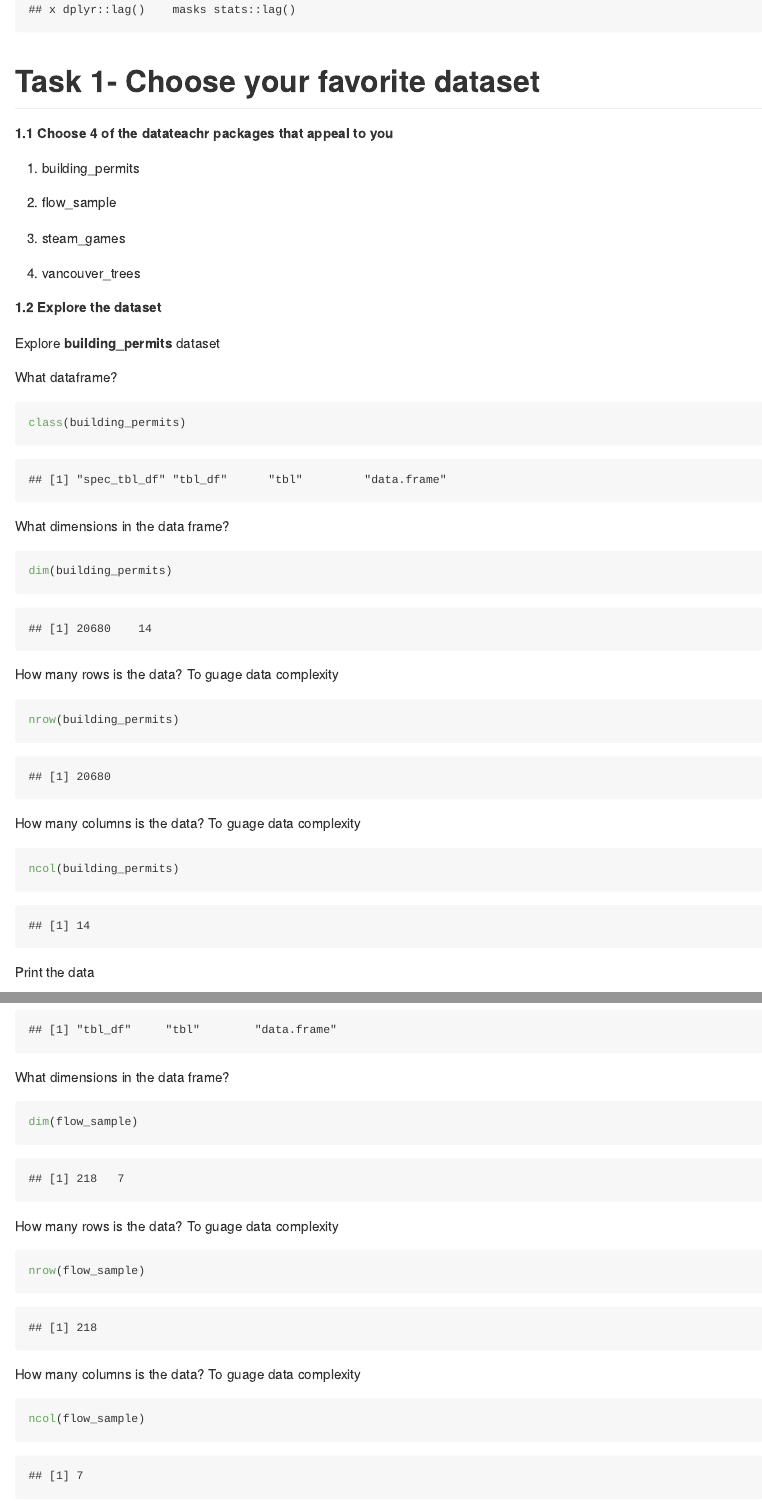
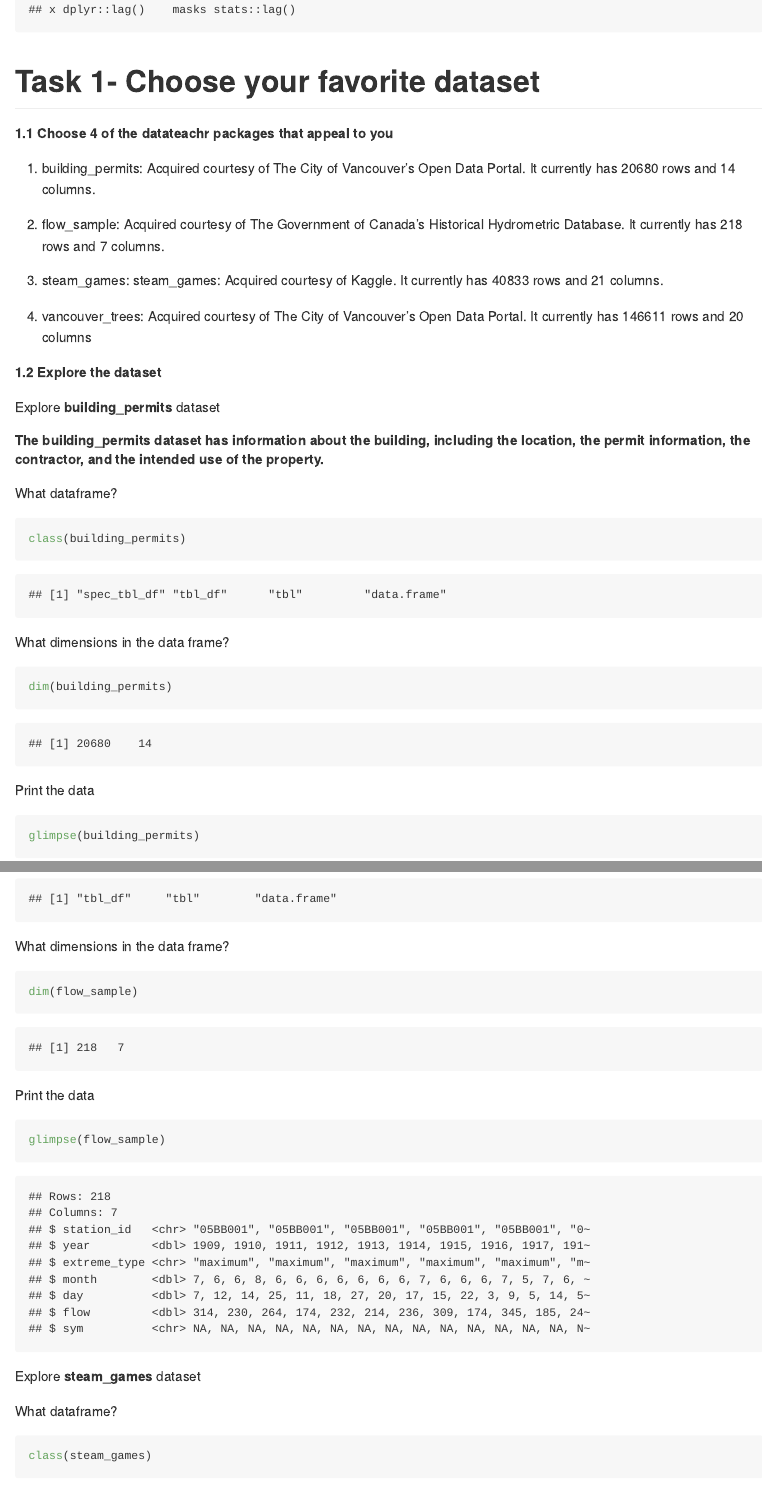
Before and after one commit to stat545ubc-2021/Andrea_Ku_MiniDataAnalysis, an R Markdown document (Milestone1/AKu_MiniDataAnalysis_1.Rmd): the page in a window 1100 px wide, from 660 px down, and a second part further down, joined at a grey line. The pictures show the output file Milestone1/AKu_MiniDataAnalysis_1.md that the author committed with the source, drawn offline in the style of GitHub.

Commit message:
Final Updates finished

````diff
--- a/Milestone1/AKu_MiniDataAnalysis_1.Rmd
+++ b/Milestone1/AKu_MiniDataAnalysis_1.Rmd
@@ -25,40 +25,38 @@ library(tidyverse)
 
 **1.1 Choose 4 of the datateachr packages that appeal to you**
 
- 1. building_permits
+ 1. building_permits: Acquired courtesy of The City of Vancouver’s Open Data Portal. It currently has 20680 rows and 14 columns.
 
- 2. flow_sample
+ 2. flow_sample: Acquired courtesy of The Government of Canada’s Historical Hydrometric Database. It currently has 218 rows and 7 columns.
 
- 3. steam_games
+ 3. steam_games: steam_games: Acquired courtesy of Kaggle. It currently has 40833 rows and 21 columns.
 
- 4. vancouver_trees
+ 4. vancouver_trees: Acquired courtesy of The City of Vancouver’s Open Data Portal. It currently has 146611 rows and 20 columns
 
 **1.2 Explore the dataset**
 
 Explore **building_permits** dataset
 
+##### The **building_permits** dataset has information about the building, including the location, the permit information, the contractor, and the intended use of the property.
+
 What dataframe?
 ```{r}
 class(building_permits)
 ```
+
 What dimensions in the data frame?
 ```{r}
 dim(building_permits)
 ```
-How many rows is the data? To guage data complexity
-```{r}
-nrow(building_permits)
-```
-How many columns is the data? To guage data complexity
-```{r}
-ncol(building_permits)
-```
+
 Print the data
 ```{r}
 glimpse(building_permits)
 ```
 
 Explore **flow_sample** dataset
+
+##### The **flow_sample** dataset has information about the flow at a specific station over several decades, including information about the time that the data was collected.
 
 What dataframe?
 ```{r}
@@ -68,14 +66,7 @@ What dimensions in the data frame?
 ```{r}
 dim(flow_sample)
 ```
-How many rows is the data? To guage data complexity
-```{r}
-nrow(flow_sample)
-```
-How many columns is the data? To guage data complexity
-```{r}
-ncol(flow_sample)
-```
+
 Print the data
 ```{r}
 glimpse(flow_sample)
@@ -91,20 +82,15 @@ What dimensions in the data frame?
 ```{r}
 dim(steam_games)
 ```
-How many rows is the data? To guage data complexity
-```{r}
-nrow(steam_games)
-```
-How many columns is the data? To guage data complexity
-```{r}
-ncol(steam_games)
-```
+
 Print the data
 ```{r}
 glimpse(steam_games)
 ```
 
 Explore **vancouver_trees** dataset
+
+##### The **vancouver_trees** dataset has information about the physical and identifing characteristics of the tree and the location of the tree within the city.
 
 What dataframe?
 ```{r}
@@ -115,13 +101,7 @@ What dimensions in the data frame?
 dim(vancouver_trees)
 ```
 How many rows is the data? To guage data complexity
-```{r}
-nrow(vancouver_trees)
-```
-How many columns is the data? To guage data complexity
-```{r}
-ncol(vancouver_trees)
-```
+
 Print the data
 ```{r}
 glimpse(vancouver_trees)
````
Also changed, not shown: Milestone2/AKu_MiniDataAnalysis_2.Rmd (+2 -8 lines), Milestone1/AKu_MiniDataAnalysis_1.md, Milestone1/AKu_MiniDataAnalysis_1_files/figure-gfm/unnamed-chunk-14-1.png (added), Milestone1/AKu_MiniDataAnalysis_1_files/figure-gfm/unnamed-chunk-15-1.png (added), Milestone1/AKu_MiniDataAnalysis_1_files/figure-gfm/unnamed-chunk-17-1.png (added), Milestone1/AKu_MiniDataAnalysis_1_files/figure-gfm/unnamed-chunk-19-1.png (added), Milestone1/AKu_MiniDataAnalysis_1_files/figure-gfm/unnamed-chunk-21-1.png (added), Milestone1/AKu_MiniDataAnalysis_1_files/figure-gfm/unnamed-chunk-23-1.png, Milestone2/AKu_MiniDataAnalysis_2.md, Milestone2/AKu_MiniDataAnalysis_2_files/figure-gfm/unnamed-chunk-4-1.png, Milestone2/AKu_MiniDataAnalysis_2_files/figure-gfm/unnamed-chunk-7-1.png.
